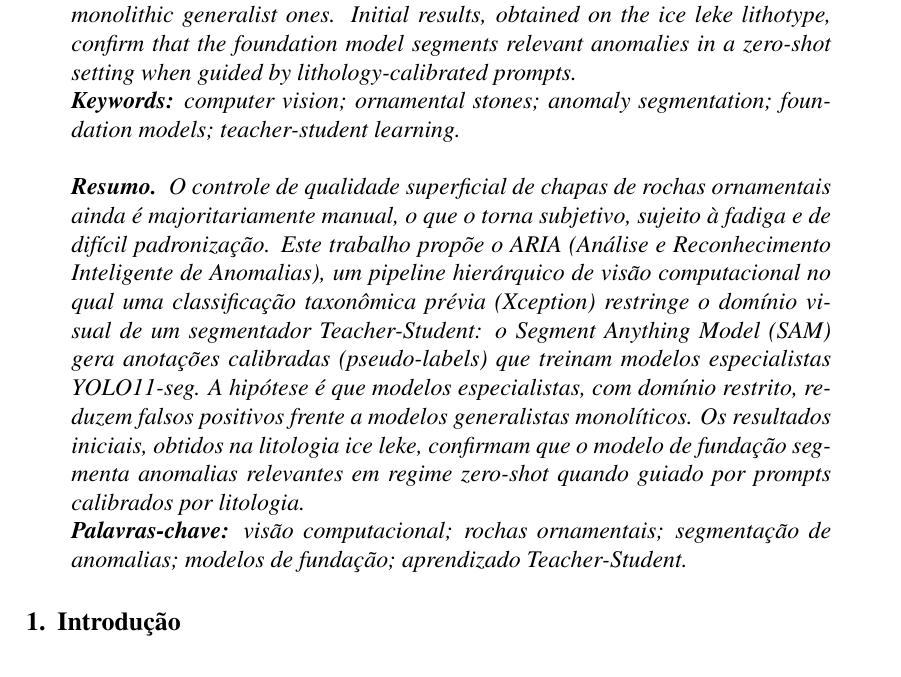
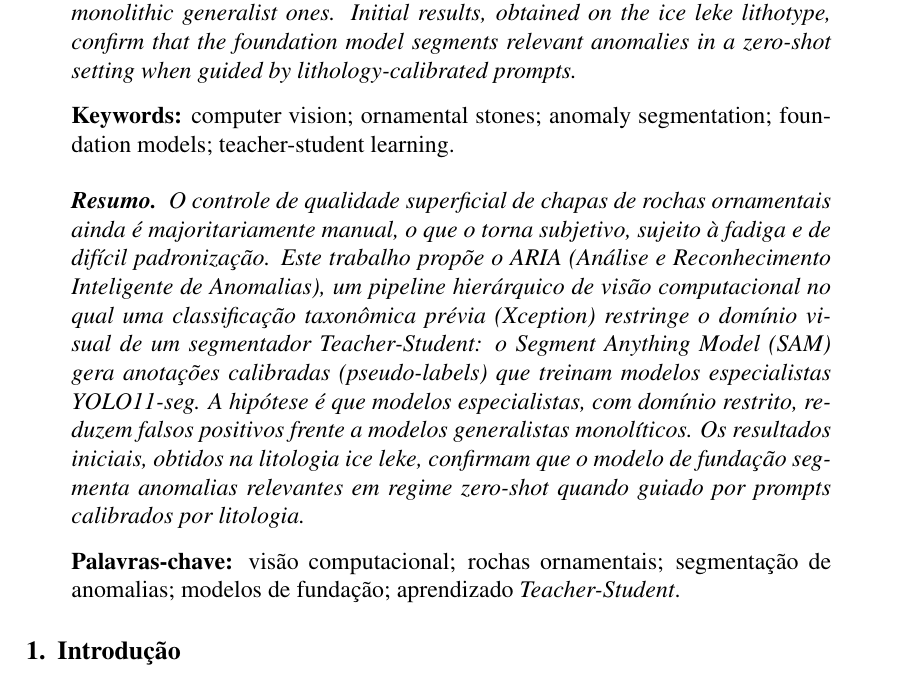
Before and after one commit to machado-o/ARIA, a LaTeX paper (Overleaf/artigo/main.tex): part of page 1 of 11, cut so that both start at the same text. Compiled offline with pdfLaTeX.

Commit message:
docs(artigo): separa keywords/palavras-chave do abstract/resumo com \vspace
Adiciona espaco vertical (\vspace) antes das keywords/palavras-chave e
\normalfont para nao herdarem o italico do abstract/resumo. O template SBC
nao possui ambiente de keywords; sao inseridas manualmente dentro do
abstract/resumo.

Co-Authored-By: Claude Opus 4.8 <noreply@anthropic.com>

```diff
--- a/Overleaf/artigo/main.tex
+++ b/Overleaf/artigo/main.tex
@@ -30,13 +30,13 @@
 \begin{abstract}
   Surface quality control of ornamental stone slabs is still largely manual, making it subjective, prone to fatigue and hard to standardize. This work proposes ARIA, a hierarchical computer-vision pipeline in which a prior taxonomic classification (Xception) restricts the visual domain of a \textit{Teacher-Student} segmenter: the Segment Anything Model (SAM) generates calibrated annotations (pseudo-labels) that train specialist YOLO11-seg models. We hypothesize that domain-restricted specialist models reduce false positives compared to monolithic generalist ones. Initial results, obtained on the \textit{ice leke} lithotype, confirm that the foundation model segments relevant anomalies in a zero-shot setting when guided by lithology-calibrated prompts.
 
-  \noindent\textbf{Keywords:} computer vision; ornamental stones; anomaly segmentation; foundation models; teacher-student learning.
+  \vspace{0.3cm}\noindent\normalfont\textbf{Keywords:} computer vision; ornamental stones; anomaly segmentation; foundation models; teacher-student learning.
 \end{abstract}
 
 \begin{resumo}
   O controle de qualidade superficial de chapas de rochas ornamentais ainda é majoritariamente manual, o que o torna subjetivo, sujeito à fadiga e de difícil padronização. Este trabalho propõe o ARIA (Análise e Reconhecimento Inteligente de Anomalias), um \textit{pipeline} hierárquico de visão computacional no qual uma classificação taxonômica prévia (Xception) restringe o domínio visual de um segmentador \textit{Teacher-Student}: o \textit{Segment Anything Model} (SAM) gera anotações calibradas (\textit{pseudo-labels}) que treinam modelos especialistas YOLO11-seg. A hipótese é que modelos especialistas, com domínio restrito, reduzem falsos positivos frente a modelos generalistas monolíticos. Os resultados iniciais, obtidos na litologia \textit{ice leke}, confirmam que o modelo de fundação segmenta anomalias relevantes em regime \textit{zero-shot} quando guiado por \textit{prompts} calibrados por litologia.
 
-  \noindent\textbf{Palavras-chave:} visão computacional; rochas ornamentais; segmentação de anomalias; modelos de fundação; aprendizado \textit{Teacher-Student}.
+  \vspace{0.3cm}\noindent\normalfont\textbf{Palavras-chave:} visão computacional; rochas ornamentais; segmentação de anomalias; modelos de fundação; aprendizado \textit{Teacher-Student}.
 \end{resumo}
 
 \section{Introdução}
```
